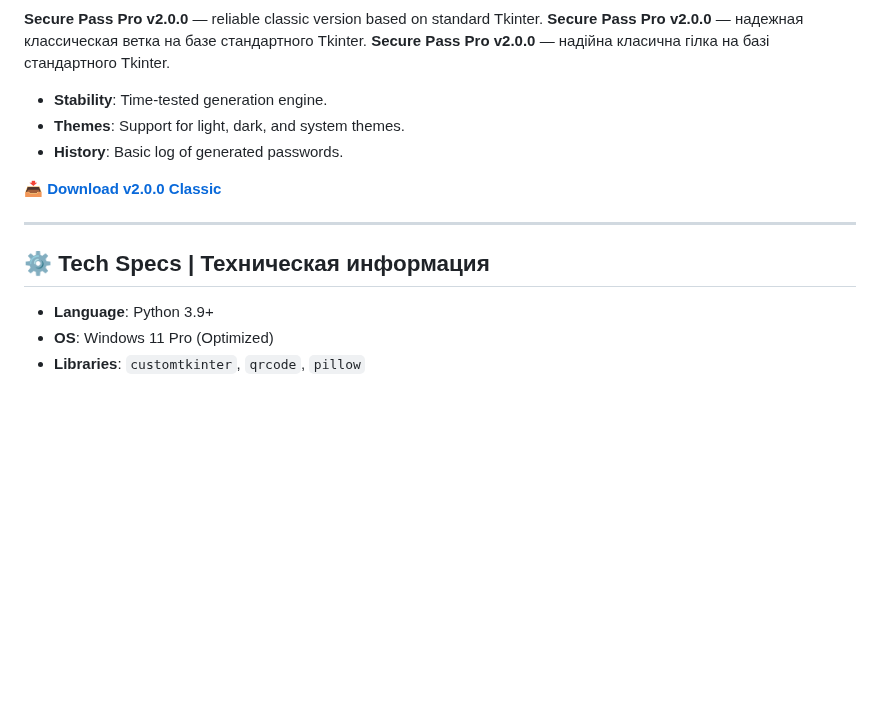
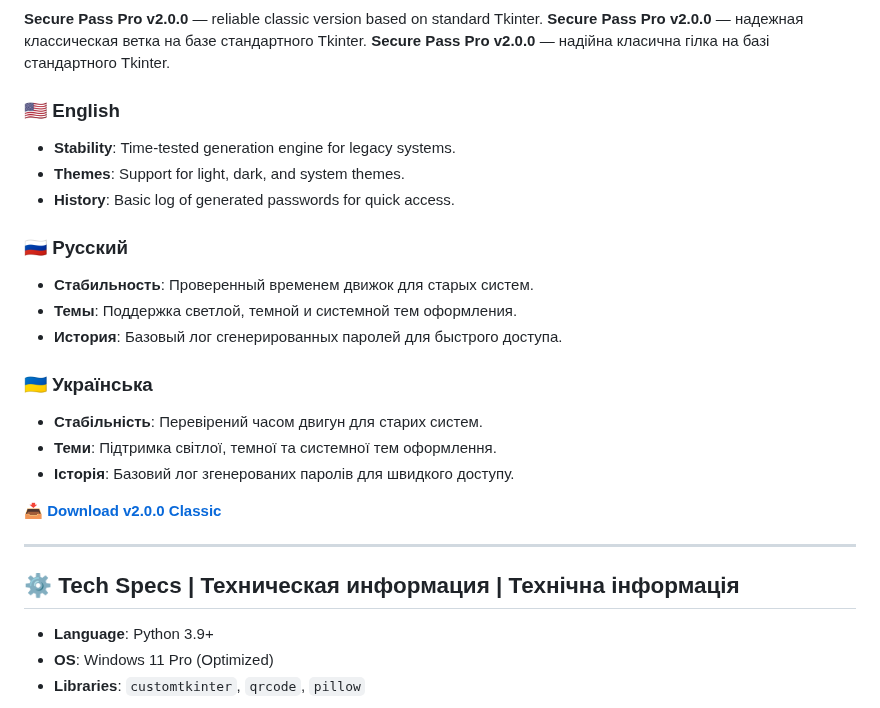
Before and after one commit to Maximka1993271/Password-Generator-Python, a Markdown page: README.md, the part around one of its changes. Drawn GitHub-style; blank space fills up the shorter version.

```diff
--- a/README.md
+++ b/README.md
@@ -52,15 +65,26 @@
 **Secure Pass Pro v2.0.0** — надежная классическая ветка на базе стандартного Tkinter.
 **Secure Pass Pro v2.0.0** — надійна класична гілка на базі стандартного Tkinter.
 
-- **Stability**: Time-tested generation engine.
+### 🇺🇸 English
+- **Stability**: Time-tested generation engine for legacy systems.
 - **Themes**: Support for light, dark, and system themes.
-- **History**: Basic log of generated passwords.
+- **History**: Basic log of generated passwords for quick access.
+
+### 🇷🇺 Русский
+- **Стабильность**: Проверенный временем движок для старых систем.
+- **Темы**: Поддержка светлой, темной и системной тем оформления.
+- **История**: Базовый лог сгенерированных паролей для быстрого доступа.
+
+### 🇺🇦 Українська
+- **Стабільність**: Перевірений часом двигун для старих систем.
+- **Теми**: Підтримка світлої, темної та системної тем оформлення.
+- **Історія**: Базовий лог згенерованих паролів для швидкого доступу.
 
 **[📥 Download v2.0.0 Classic](https://github.com/Maximka1993271/Password-Generator-Python/releases/download/SecurePassProv2.0.0/SecurePassPro.exe)**
 
 ---
 
-## ⚙️ Tech Specs | Техническая информация
+## ⚙️ Tech Specs | Техническая информация | Технічна інформація
 
 - **Language**: Python 3.9+
 - **OS**: Windows 11 Pro (Optimized)
```
Also changed, not shown: other parts of README.md (+22 -9 lines).
